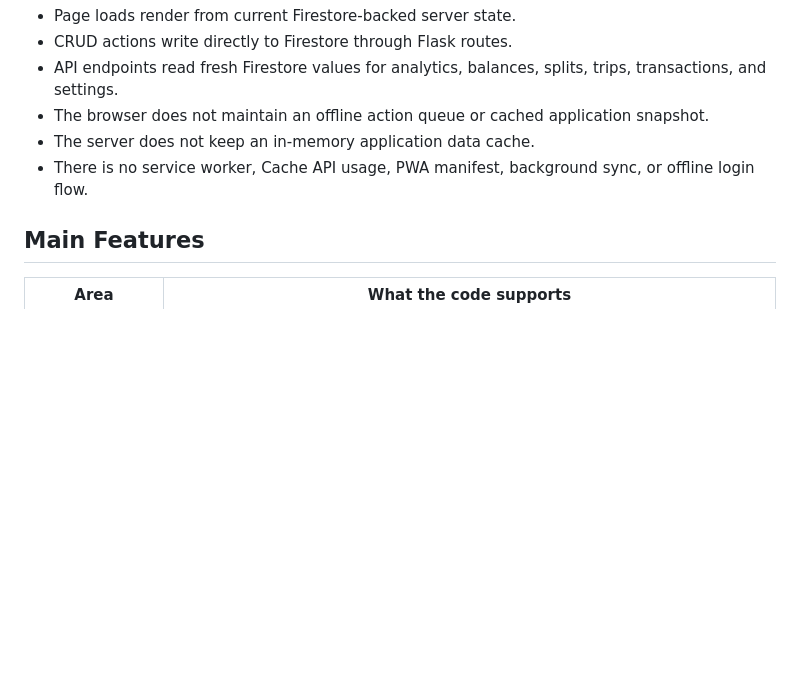
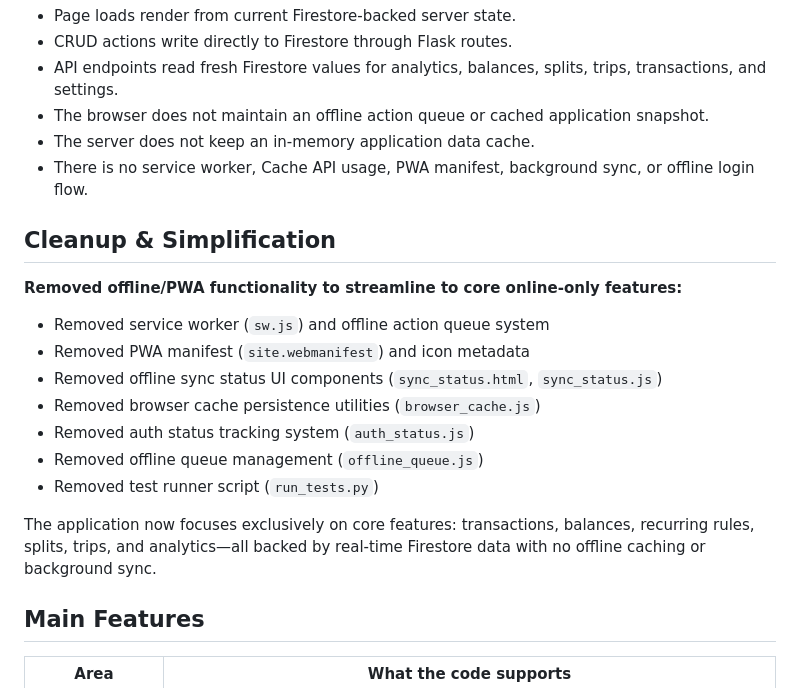
Before and after one commit to mokeshnagpal/FinTrack, a Markdown page: README.md, the part around the change. Drawn GitHub-style; blank space fills up the shorter version.

Commit message:
docs: update README with cleanup and simplification details

```diff
--- a/README.md
+++ b/README.md
@@ -14,6 +14,20 @@ FinTrak is intentionally online-only:
 - The browser does not maintain an offline action queue or cached application snapshot.
 - The server does not keep an in-memory application data cache.
 - There is no service worker, Cache API usage, PWA manifest, background sync, or offline login flow.
+
+## Cleanup & Simplification
+
+**Removed offline/PWA functionality to streamline to core online-only features:**
+
+- Removed service worker (`sw.js`) and offline action queue system
+- Removed PWA manifest (`site.webmanifest`) and icon metadata
+- Removed offline sync status UI components (`sync_status.html`, `sync_status.js`)
+- Removed browser cache persistence utilities (`browser_cache.js`)
+- Removed auth status tracking system (`auth_status.js`)
+- Removed offline queue management (`offline_queue.js`)
+- Removed test runner script (`run_tests.py`)
+
+The application now focuses exclusively on core features: transactions, balances, recurring rules, splits, trips, and analytics—all backed by real-time Firestore data with no offline caching or background sync.
 
 ## Main Features
 
```
